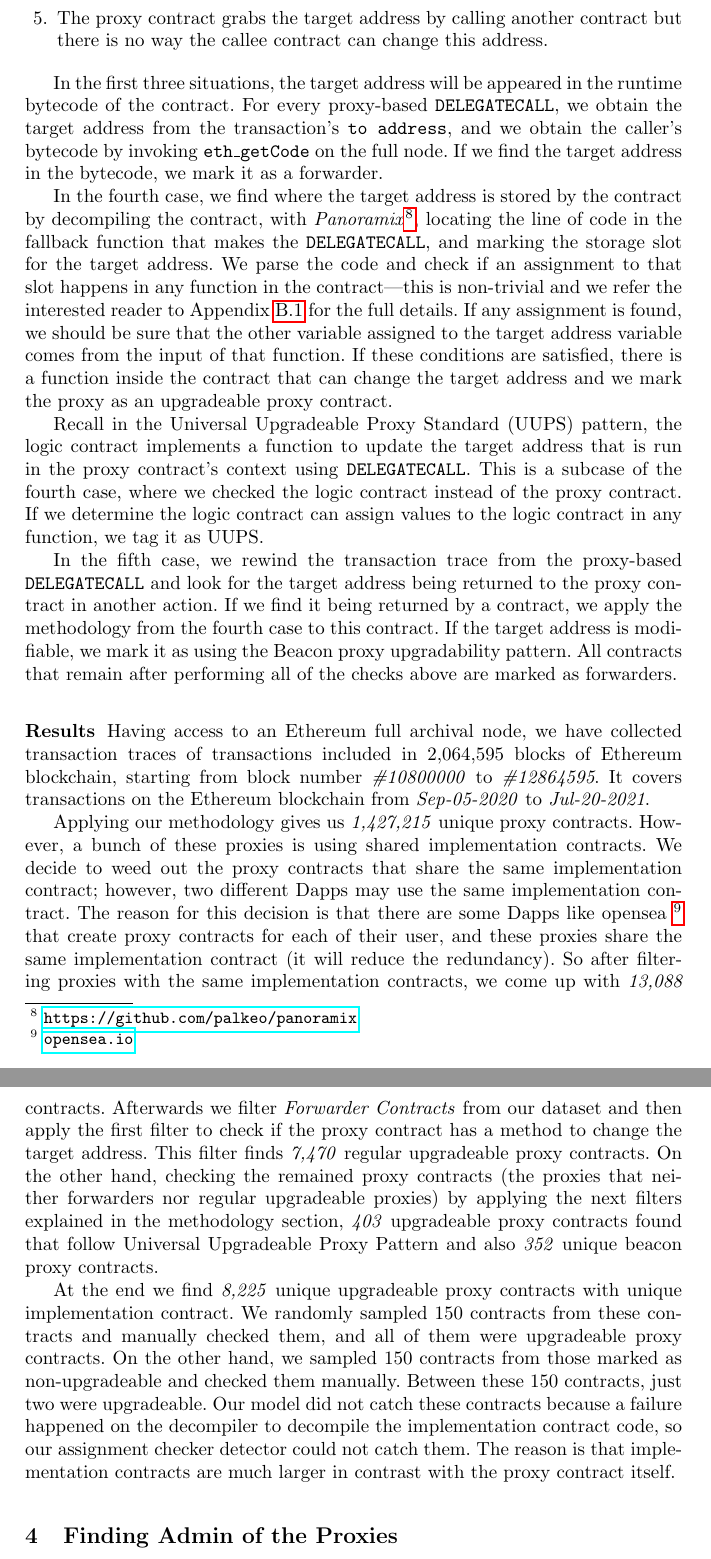
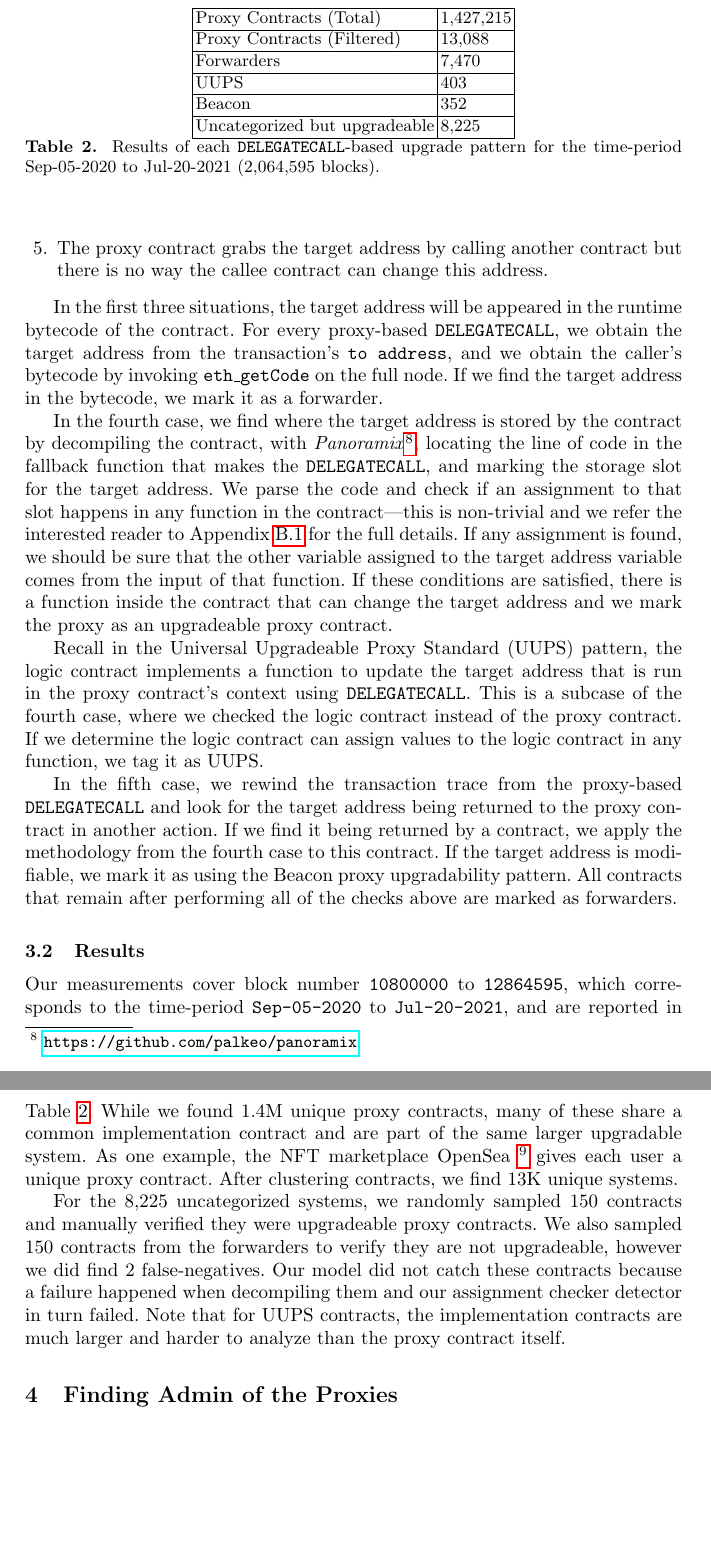
Before and after one commit to MadibaGroup/2021-Upgrade, a LaTeX thesis (LNCS/main.tex, which reads LNCS/sections/body.tex): two parts of pages 11 and 12 of 34, joined at a grey line, cut at the place of the change, the shorter picture padded with empty space. Compiled offline with pdfLaTeX.

Commit message:
section 3.2 done

```diff
--- a/LNCS/sections/body.tex
+++ b/LNCS/sections/body.tex
@@ -325,17 +325,32 @@ Recall in the Universal Upgradeable Proxy Standard (UUPS) pattern, the logic con
 
 In the fifth case, we rewind the transaction trace from the proxy-based \texttt{DELEGATECALL} and look for the target address being returned to the proxy contract in another action. If we find it being returned by a contract, we apply the methodology from the fourth case to this contract. If the target address is modifiable, we mark it as using the Beacon proxy upgradability pattern. All contracts that remain after performing all of the checks above are marked as forwarders.
 
-\subsubsection{Results}
+\subsection{Results}
 
-Having access to an Ethereum full archival node, we have collected transaction traces of transactions included in 2,064,595 blocks of Ethereum blockchain, starting from block number \textit{\#10800000} to \textit{\#12864595}. It covers transactions on the Ethereum blockchain from \textit{Sep-05-2020} to \textit{Jul-20-2021}.
+\begin{table}[t]
+\centering
+\begin{tabular}{|l|l|}
+\hline
+Proxy Contracts (Total) & 1,427,215  \\ \hline
+Proxy Contracts (Filtered) & 13,088  \\ \hline
+Forwarders & 7,470  \\ \hline
+UUPS & 403  \\ \hline
+Beacon & 352  \\ \hline
+Uncategorized but upgradeable & 8,225 \\ \hline
+\end{tabular}
+\caption{\label{tab:updata} Results of each \texttt{DELEGATECALL}-based upgrade pattern for the time-period {Sep-05-2020} to {Jul-20-2021} (2,064,595 blocks).}
+\end{table}
+
+Our measurements cover block number \texttt{10800000} to \texttt{12864595}, which corresponds to the time-period \texttt{Sep-05-2020} to \texttt{Jul-20-2021}, and are reported in Table~\ref{tab:updata}. While we found 1.4M unique proxy contracts, many of these share a common implementation contract and are part of the same larger upgradable system. As one example, the NFT marketplace OpenSea~\footnote{\url{https://opensea.io}} gives each user a unique proxy contract. After clustering contracts, we find 13K unique systems.
+
+For the 8,225 uncategorized systems, we randomly sampled 150 contracts and manually verified they were upgradeable proxy contracts. We also sampled 150 contracts from the forwarders to verify they are not upgradeable, however we did find 2 false-negatives. Our model did not catch these contracts because a failure happened when decompiling them and our assignment checker detector in turn failed. Note that for UUPS contracts, the implementation contracts are much larger and harder to analyze than the proxy contract itself.
 
 %Having transaction traces and the actions of each transaction, we have collected \textit{From} address (address of sender of the transaction), \textit{To} address (destination address of the transaction) and \textit{Transaction Hash} of actions which has \textit{delegateCall} as their \textit{Call Type} and their input is the same as their previous action. As mentioned in the previous part the From addresses are the address of the proxy contracts.
 
-Applying our methodology gives us \textit{1,427,215} unique proxy contracts. However, a bunch of these proxies is using shared implementation contracts. We decide to weed out the proxy contracts that share the same implementation contract; however, two different Dapps may use the same implementation contract. The reason for this decision is that there are some Dapps like opensea~\footnote{\url{opensea.io}} that create proxy contracts for each of their user, and these proxies share the same implementation contract (it will reduce the redundancy). So after filtering proxies with the same implementation contracts, we come up with \textit{13,088} contracts.
-Afterwards we filter \textit{Forwarder Contracts} from our dataset and then apply the first filter to check if the proxy contract has a method to change the target address. This filter finds \textit{7,470} regular upgradeable proxy contracts.
-On the other hand, checking the remained proxy contracts (the proxies that neither forwarders nor regular upgradeable proxies) by applying the next filters explained in the methodology section, \textit{403} upgradeable proxy contracts found that follow Universal Upgradeable Proxy Pattern and also \textit{352} unique beacon proxy contracts.
+%Applying our methodology gives us \textit{1,427,215} unique proxy contracts. However, a bunch of these proxies is using shared implementation contracts. We decide to weed out the proxy contracts that share the same implementation contract; however, two different Dapps may use the same implementation contract. The reason for this decision is that there are some Dapps like  that create proxy contracts for each of their user, and these proxies share the same implementation contract (it will reduce the redundancy). So after filtering proxies with the same implementation contracts, we come up with \textit{13,088} contracts.
+%Afterwards we filter \textit{Forwarder Contracts} from our dataset and then apply the first filter to check if the proxy contract has a method to change the target address. This filter finds \textit{7,470} regular upgradeable proxy contracts.
+%On the other hand, checking the remained proxy contracts (the proxies that neither forwarders nor regular upgradeable proxies) by applying the next filters explained in the methodology section, \textit{403} upgradeable proxy contracts found that follow Universal Upgradeable Proxy Pattern and also \textit{352} unique beacon proxy contracts.
 
-At the end we find \textit{8,225} unique upgradeable proxy contracts with unique implementation contract. We randomly sampled 150 contracts from these contracts and manually checked them, and all of them were upgradeable proxy contracts. On the other hand, we sampled 150 contracts from those marked as non-upgradeable and checked them manually. Between these 150 contracts, just two were upgradeable. Our model did not catch these contracts because a failure happened on the decompiler to decompile the implementation contract code, so our assignment checker detector could not catch them. The reason is that implementation contracts are much larger in contrast with the proxy contract itself.
 
 
 \section{Finding Admin of the Proxies}
```
